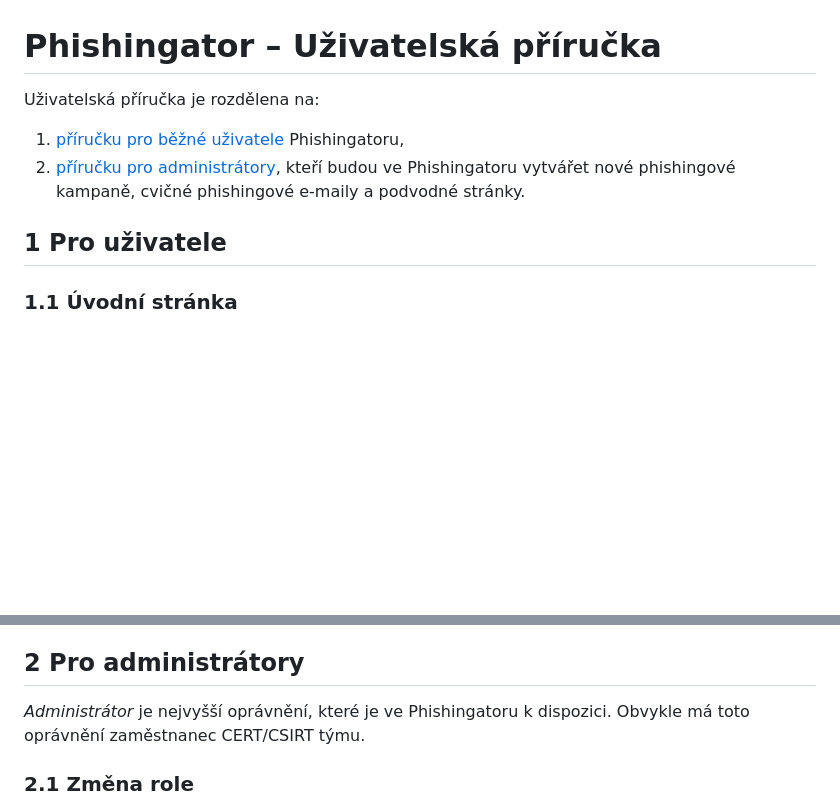
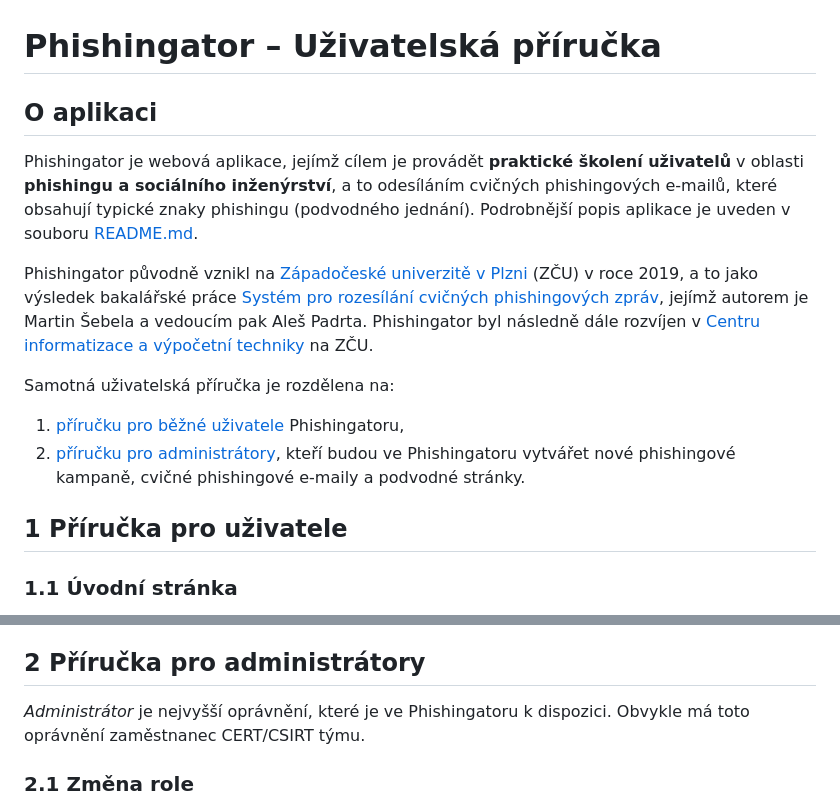
Before and after one commit to msebela/Phishingator, a Markdown page: MANUAL.md, 2 parts joined by grey strips. GitHub-like rendering; blank space fills up the shorter version.

```diff
--- a/MANUAL.md
+++ b/MANUAL.md
@@ -1,11 +1,17 @@
 # Phishingator – Uživatelská příručka
 
-Uživatelská příručka je rozdělena na:
+## O aplikaci
 
-1. [příručku pro běžné uživatele](#1-pro-uživatele) Phishingatoru,
-2. [příručku pro administrátory](#2-pro-administrátory), kteří budou ve Phishingatoru vytvářet nové phishingové kampaně, cvičné phishingové e-maily a podvodné stránky.
+Phishingator je webová aplikace, jejímž cílem je provádět **praktické školení uživatelů** v oblasti **phishingu a sociálního inženýrství**, a to odesíláním cvičných phishingových e-mailů, které obsahují typické znaky phishingu (podvodného jednání). Podrobnější popis aplikace je uveden v souboru [README.md](README.md).
 
-## 1 Pro uživatele
+Phishingator původně vznikl na [Západočeské univerzitě v Plzni](https://www.zcu.cz) (ZČU) v roce 2019, a to jako výsledek bakalářské práce [Systém pro rozesílání cvičných phishingových zpráv](https://theses.cz/id/0kk18p/), jejímž autorem je Martin Šebela a vedoucím pak Aleš Padrta. Phishingator byl následně dále rozvíjen v [Centru informatizace a výpočetní techniky](https://civ.zcu.cz) na ZČU.
+
+Samotná uživatelská příručka je rozdělena na:
+
+1. [příručku pro běžné uživatele](#1-příručka-pro-uživatele) Phishingatoru,
+2. [příručku pro administrátory](#2-příručka-pro-administrátory), kteří budou ve Phishingatoru vytvářet nové phishingové kampaně, cvičné phishingové e-maily a podvodné stránky.
+
+## 1 Příručka pro uživatele
 
 
 ### 1.1 Úvodní stránka
@@ -23,7 +29,7 @@ Uživatel si po přihlášení do systému může zvolit, zdali chce **dobrovoln
 V této sekci má uživatel možnost si **detailně prohlédnout seznam všech cvičných phishingových e-mailů**, které mu byly v minulosti doručeny. U každého e-mailu navíc vidí i **svou reakci**, tedy to, jakým způsobem na konkrétní e-mail reagoval (například zdali navštívil podvodnou stránku přístupnou z tohoto e-mailu a zadal do formuláře platné přihlašovací údaje apod.) či nereagoval. U podvodného e-mailu je vždy vytvořen i **seznam indicií** (vyznačené pasáže v textu s popisem, co konkrétně vyvolává podezření), na základě kterých může uživatel **zpětně zjistit, zdali postupoval správně** nebo čeho by si měl do **budoucna všímat**.
 
 
-## 2 Pro administrátory
+## 2 Příručka pro administrátory
 
 *Administrátor* je nejvyšší oprávnění, které je ve Phishingatoru k dispozici. Obvykle má toto oprávnění zaměstnanec CERT/CSIRT týmu.
 
```
Also changed, not shown: README.md (+15 -15 lines), SCREENSHOTS.md (added, +53 -0 lines), doc/images/01-phishing-training-email.png (added), doc/images/02-fraudulent-website-template.png (added), doc/images/03-campaign-stats.png (added), doc/images/05-campaign-stats-user-summary.png (added), 1 other file.
